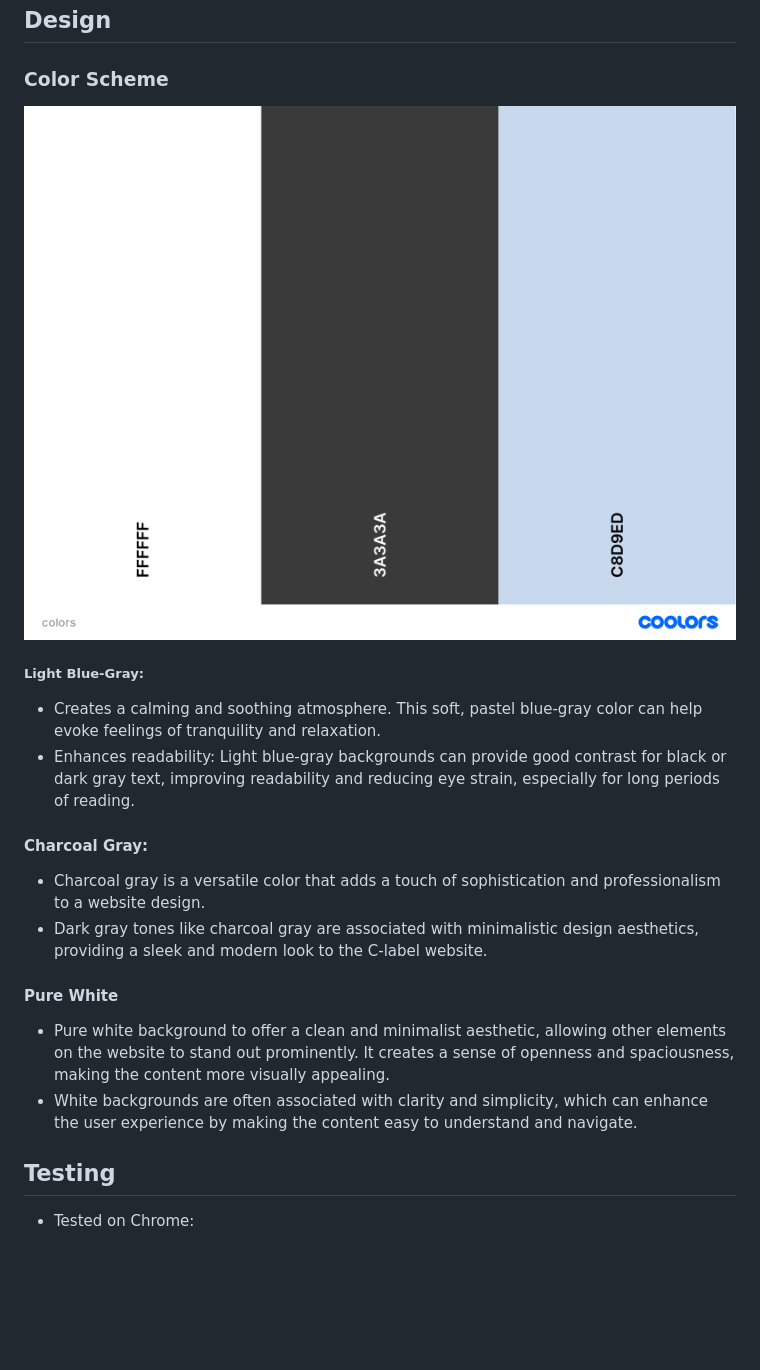
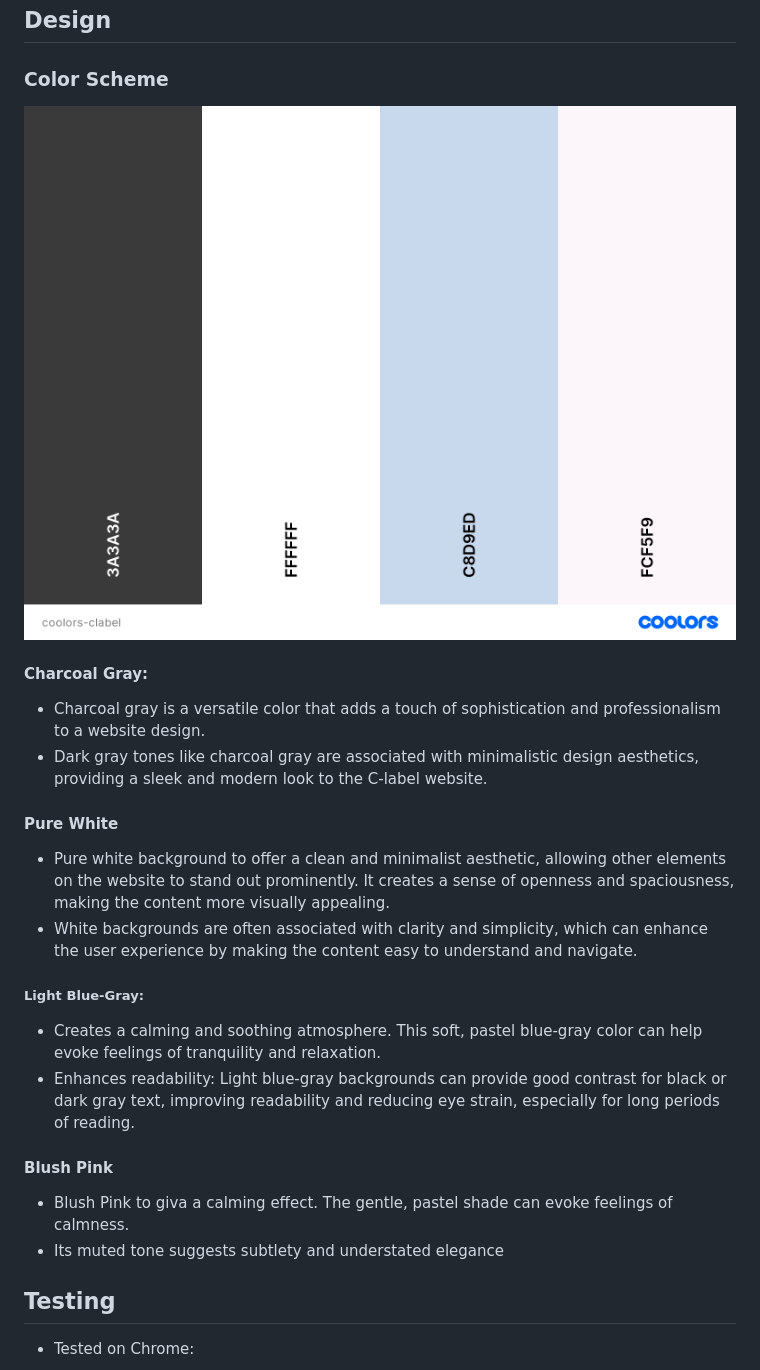
Before and after one commit to AlvaLind/c-label, a Markdown page: README.md, the part around the change. GitHub-like rendering; pictures changed too: assets/images/documentation/colors.png (deleted), assets/images/documentation/coolors-clabel.png (added); blank space fills up the shorter version.

Commit message:
Change colors image to include blush pink in README

```diff
--- a/README.md
+++ b/README.md
@@ -106,11 +106,7 @@ You can find C-labels website [HERE](https://alvalind.github.io/portfolio-1/inde
 
 ### Color Scheme
 
-![Color pallet](assets/images/documentation/colors.png)
-
-##### Light Blue-Gray:
-* Creates a calming and soothing atmosphere. This soft, pastel blue-gray color can help evoke feelings of tranquility and relaxation.
-* Enhances readability: Light blue-gray backgrounds can provide good contrast for black or dark gray text, improving readability and reducing eye strain, especially for long periods of reading.
+![Color pallet](assets/images/documentation/coolors-clabel.png)
 
 #### Charcoal Gray:
 * Charcoal gray is a versatile color that adds a touch of sophistication and professionalism to a website design.
@@ -119,6 +115,15 @@ You can find C-labels website [HERE](https://alvalind.github.io/portfolio-1/inde
 #### Pure White
 * Pure white background to offer a clean and minimalist aesthetic, allowing other elements on the website to stand out prominently. It creates a sense of openness and spaciousness, making the content more visually appealing.
 * White backgrounds are often associated with clarity and simplicity, which can enhance the user experience by making the content easy to understand and navigate.
+
+##### Light Blue-Gray:
+* Creates a calming and soothing atmosphere. This soft, pastel blue-gray color can help evoke feelings of tranquility and relaxation.
+* Enhances readability: Light blue-gray backgrounds can provide good contrast for black or dark gray text, improving readability and reducing eye strain, especially for long periods of reading.
+
+#### Blush Pink
+
+* Blush Pink to giva a calming effect. The gentle, pastel shade can evoke feelings of calmness.
+* Its muted tone suggests subtlety and understated elegance
 
 ## Testing
 
```
